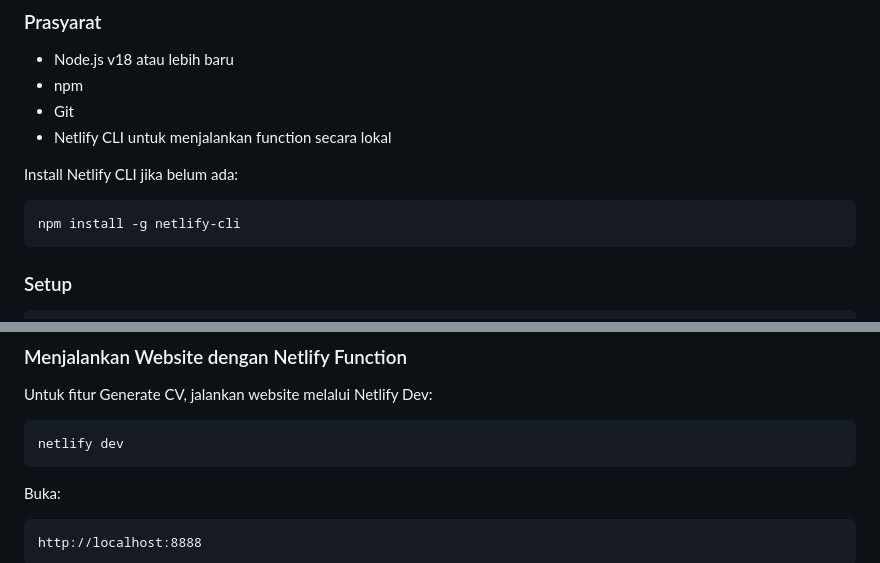
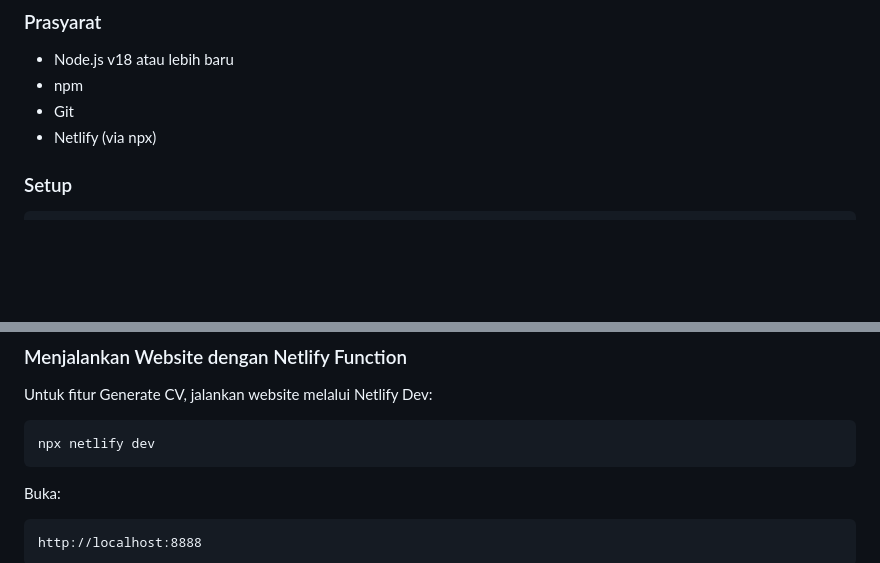
Before and after one commit to Radhyy/SEFEST26WEBDESIGN_MasNopalSampaiKesurupanHtmlLohYa, a Markdown page: README.md, 2 parts joined by grey strips. GitHub-like rendering; blank space fills up the shorter version.

Commit message:
fix: update Netlify CLI installation instructions and command usage

````diff
--- a/README.md
+++ b/README.md
@@ -185,13 +185,7 @@ worksim_cli/
 - Node.js v18 atau lebih baru
 - npm
 - Git
-- Netlify CLI untuk menjalankan function secara lokal
-
-Install Netlify CLI jika belum ada:
-
-```bash
-npm install -g netlify-cli
-```
+- Netlify (via npx)
 
 ### Setup
 
@@ -222,7 +216,7 @@ Perintah ini hanya menjalankan Tailwind watch dan mengompilasi `css/input.css` k
 Untuk fitur Generate CV, jalankan website melalui Netlify Dev:
 
 ```bash
-netlify dev
+npx netlify dev
 ```
 
 Buka:
````
